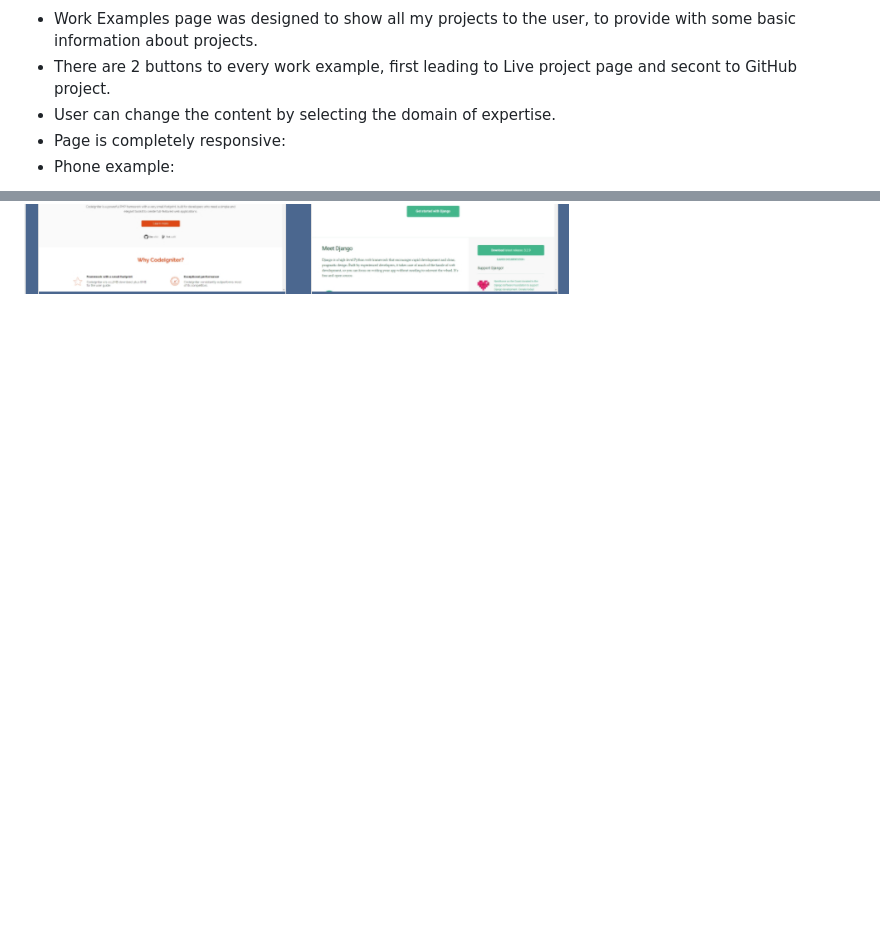
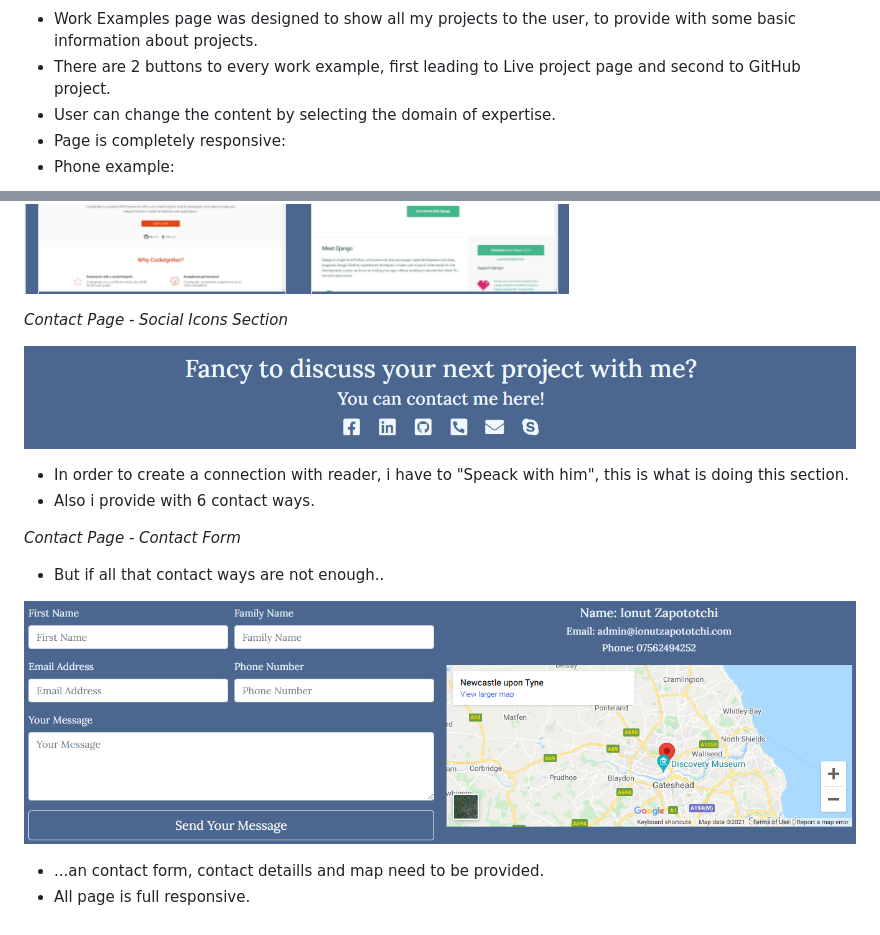
Before and after one commit to lseparatio/personal-portofolio, a Markdown page: README.MD, 2 parts joined by grey strips. Rendered like a GitHub page; pictures changed too: readme-assets/contact-form.jpg (added), readme-assets/fancy.jpg (added); blank space fills up the shorter version.

Commit message:
Contact Page Features Done

```diff
--- a/README.MD
+++ b/README.MD
@@ -51,7 +51,7 @@ _Work Example Page_
 ![Work Example Page Desktop](readme-assets/work-examples.jpg)
 
 - Work Examples page was designed to show all my projects to the user, to provide with some basic information about projects.
-- There are 2 buttons to every work example, first leading to Live project page and secont to GitHub project.
+- There are 2 buttons to every work example, first leading to Live project page and second to GitHub project.
 - User can change the content by selecting the domain of expertise.
 - Page is completely responsive:
 - Phone example:
@@ -60,3 +61,19 @@ _Work Example Page_
 - Tablet Example:
 
 ![Work Example Page Tablet](readme-assets/work-examples-tablet.jpg)
+
+_Contact Page - Social Icons Section_
+
+![Contact Page Social Section](readme-assets/fancy.jpg)
+
+- In order to create a connection with reader, i have to "Speack with him", this is what is doing this section.
+- Also i provide with 6 contact ways.
+
+_Contact Page - Contact Form_
+
+- But if all that contact ways are not enough..
+
+![Contact Form](readme-assets/contact-form.jpg)
+
+- ...an contact form, contact detaills and map need to be provided.
+- All page is full responsive.
```
Also changed, not shown: other parts of README.MD (+1 -0 lines).
